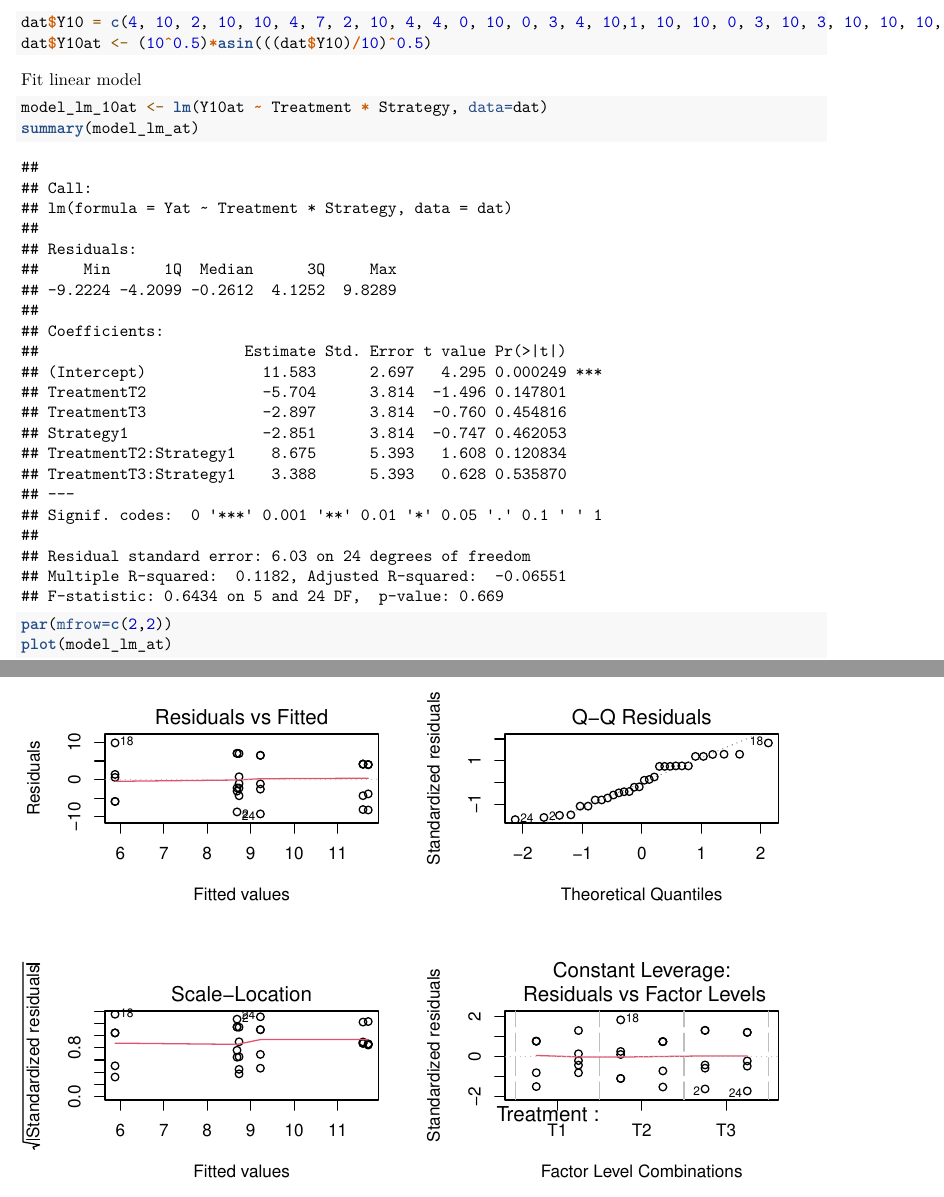
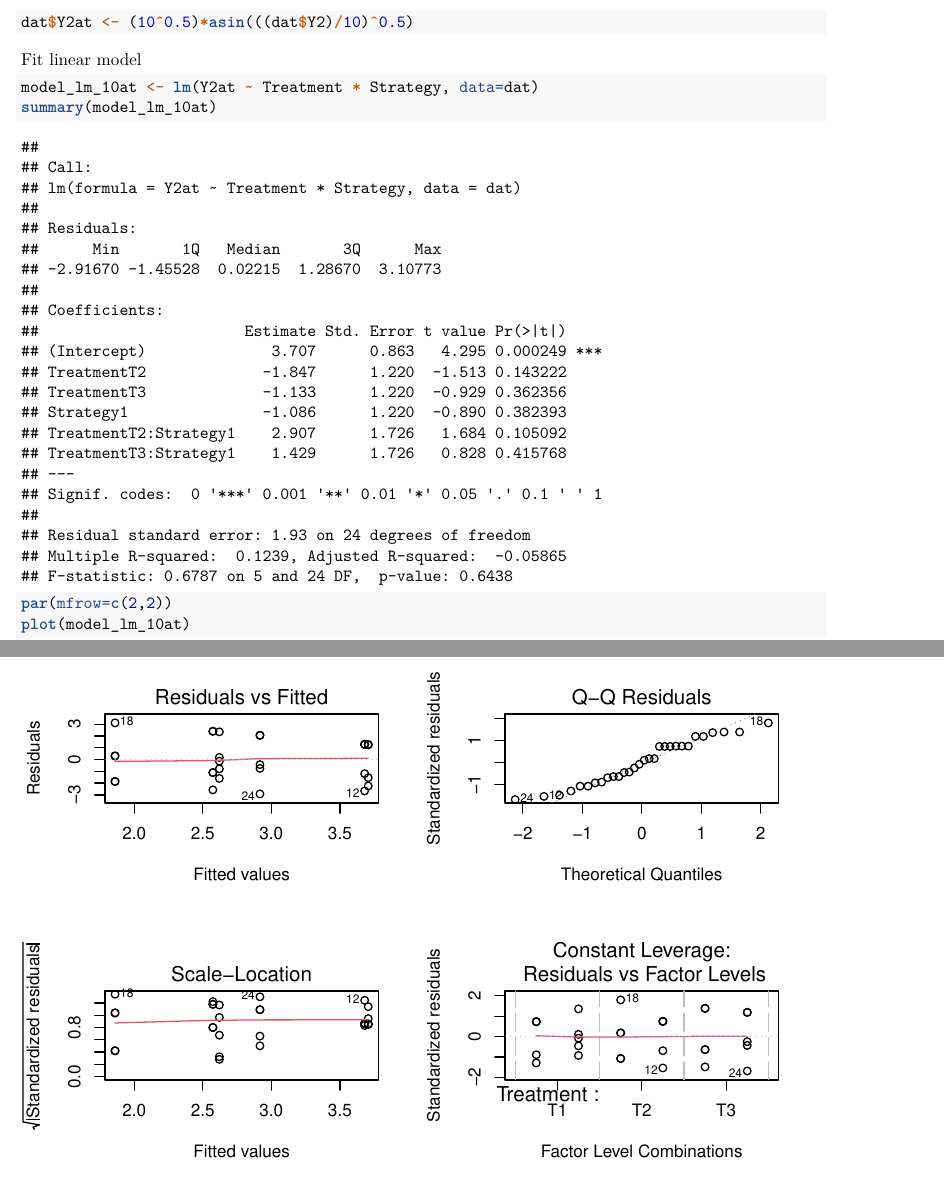
Before and after one commit to SHarrison00/chatgpt_prisoners_dilemma, an R Markdown document (STAT0029_ICA1_Model.Rmd): two parts of pages 8 and 9 of 9, joined at a grey line, cut at the place of the change. Rendered offline with R 4.5, knitr and Pandoc, then LaTeX, with nearby package versions.

Commit message:
Update STAT0029_ICA1_Model.Rmd

````diff
--- a/STAT0029_ICA1_Model.Rmd
+++ b/STAT0029_ICA1_Model.Rmd
@@ -101,13 +101,12 @@ Angular transform (using coop out of 10):
 
 ```{r}
-dat$Y10 = c(4, 10, 2, 10, 10, 4, 7, 2, 10, 4, 4, 0, 10, 0, 3, 4, 10,1, 10, 10, 0, 3, 10, 3, 10, 10, 10, 3, 0, 5)
-dat$Y10at <- (10^0.5)*asin(((dat$Y10)/10)^0.5)
+dat$Y2at <- (10^0.5)*asin(((dat$Y2)/10)^0.5)
 ```
 
 Fit linear model
 ```{r}
-model_lm_10at <- lm(Y10at ~ Treatment * Strategy, data=dat)
-summary(model_lm_at)
+model_lm_10at <- lm(Y2at ~ Treatment * Strategy, data=dat)
+summary(model_lm_10at)
 par(mfrow=c(2,2))
-plot(model_lm_at)
+plot(model_lm_10at)
 ```
````
Also changed, not shown: STAT0029_ICA1_Model.Rmd (8 more changed lines).
